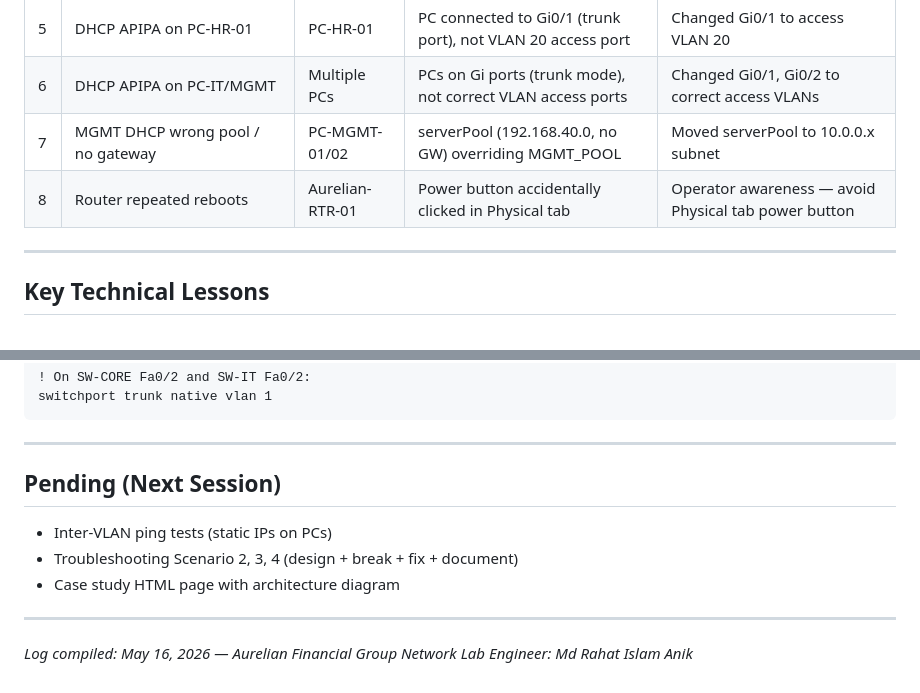
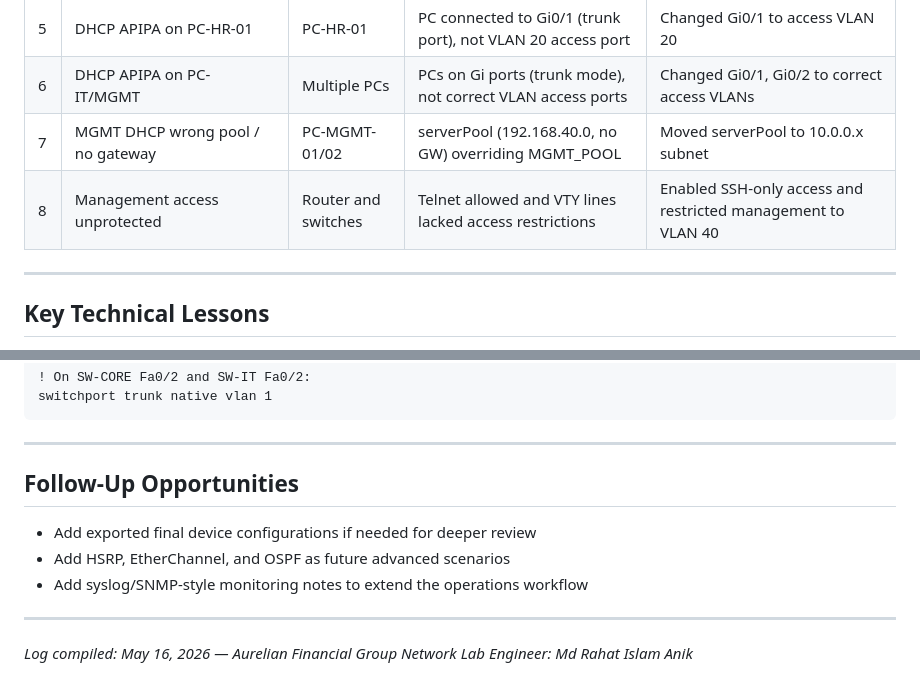
Before and after one commit to rahatislamanik-spec/Aurelian-Enterprise-Network-Case-Study, a Markdown page: Aurelian_Troubleshooting_Log.md, 2 parts joined by grey strips. GitHub-like rendering.

```diff
--- a/Aurelian_Troubleshooting_Log.md
+++ b/Aurelian_Troubleshooting_Log.md
@@ -361,7 +361,7 @@ PC-MGMT-02: 192.168.40.12  GW: 192.168.40.1 ✅
 | 5 | DHCP APIPA on PC-HR-01 | PC-HR-01 | PC connected to Gi0/1 (trunk port), not VLAN 20 access port | Changed Gi0/1 to access VLAN 20 |
 | 6 | DHCP APIPA on PC-IT/MGMT | Multiple PCs | PCs on Gi ports (trunk mode), not correct VLAN access ports | Changed Gi0/1, Gi0/2 to correct access VLANs |
 | 7 | MGMT DHCP wrong pool / no gateway | PC-MGMT-01/02 | serverPool (192.168.40.0, no GW) overriding MGMT_POOL | Moved serverPool to 10.0.0.x subnet |
-| 8 | Router repeated reboots | Aurelian-RTR-01 | Power button accidentally clicked in Physical tab | Operator awareness — avoid Physical tab power button |
+| 8 | Management access unprotected | Router and switches | Telnet allowed and VTY lines lacked access restrictions | Enabled SSH-only access and restricted management to VLAN 40 |
 
 ---
 
@@ -416,11 +416,11 @@ switchport trunk native vlan 1
 
 ---
 
-## Pending (Next Session)
+## Follow-Up Opportunities
 
-- Inter-VLAN ping tests (static IPs on PCs)
-- Troubleshooting Scenario 2, 3, 4 (design + break + fix + document)
-- Case study HTML page with architecture diagram
+- Add exported final device configurations if needed for deeper review
+- Add HSRP, EtherChannel, and OSPF as future advanced scenarios
+- Add syslog/SNMP-style monitoring notes to extend the operations workflow
 
 ---
 
```
Also changed, not shown: README.md (+13 -2 lines).
